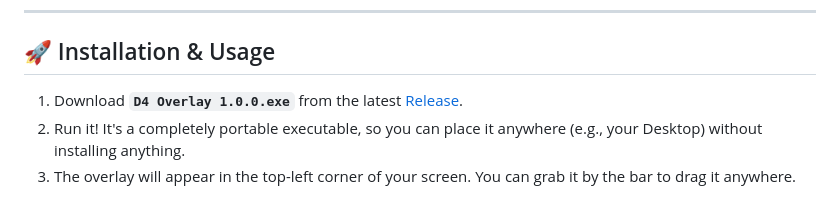
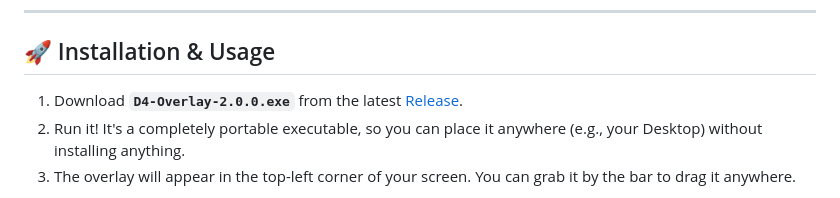
Before and after one commit to uh616/d4-world-boss-overlay, a Markdown page: README.md, the part around one of its changes. Drawn GitHub-style.

```diff
--- a/README.md
+++ b/README.md
@@ -18,7 +19,7 @@ Data is pulled from [helltides.com](https://helltides.com).
 
 ## 🚀 Installation & Usage
 
-1. Download **`D4 Overlay 1.0.0.exe`** from the latest [Release](https://github.com/uh616/d4-world-boss-overlay/releases/latest).
+1. Download **`D4-Overlay-2.0.0.exe`** from the latest [Release](https://github.com/uh616/d4-world-boss-overlay/releases/latest).
 2. Run it! It's a completely portable executable, so you can place it anywhere (e.g., your Desktop) without installing anything.
 3. The overlay will appear in the top-left corner of your screen. You can grab it by the bar to drag it anywhere.
 
```
Also changed, not shown: other parts of README.md (+1 -0 lines).
